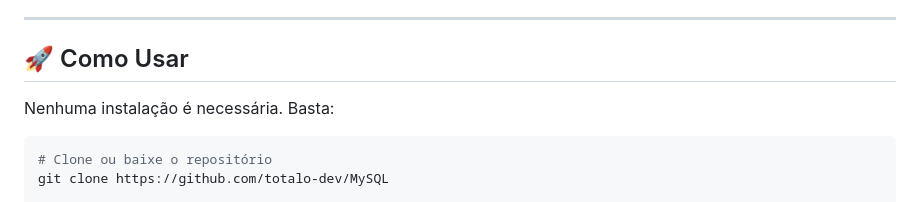
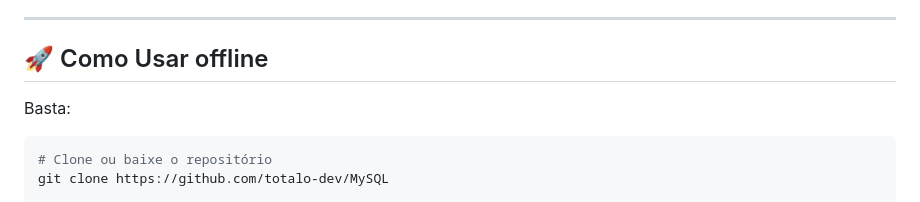
Before and after one commit to totalo-dev/MyLearnSQL, a Markdown page: README.md, the part around the change. Drawn GitHub-style.

Commit message:
Clarify usage instructions for offline mode
Update usage instructions to specify offline usage.

````diff
--- a/README.md
+++ b/README.md
@@ -135,9 +135,9 @@ FROM → WHERE → GROUP BY → HAVING → SELECT → ORDER BY → LIMIT
 
 ---
 
-## 🚀 Como Usar
+## 🚀 Como Usar offline
 
-Nenhuma instalação é necessária. Basta:
+Basta:
 
 ```bash
 # Clone ou baixe o repositório
````
